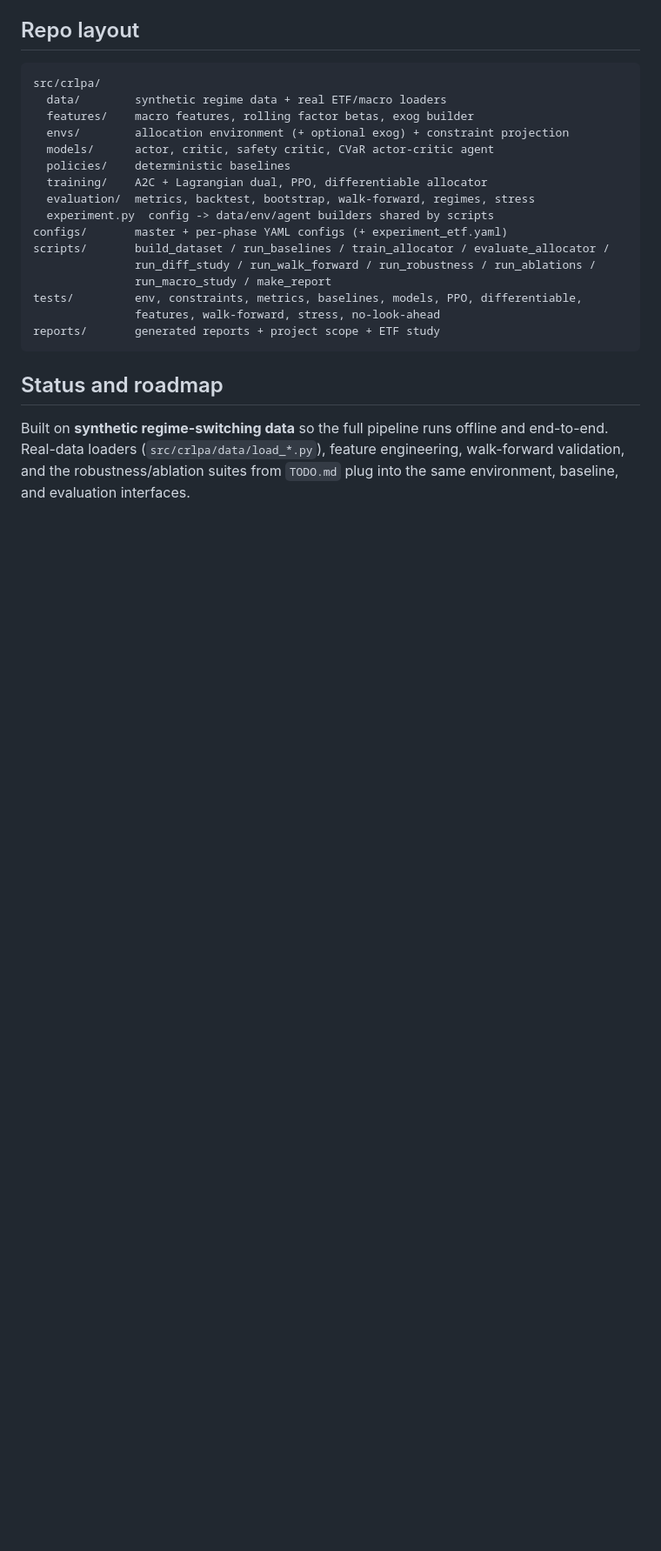
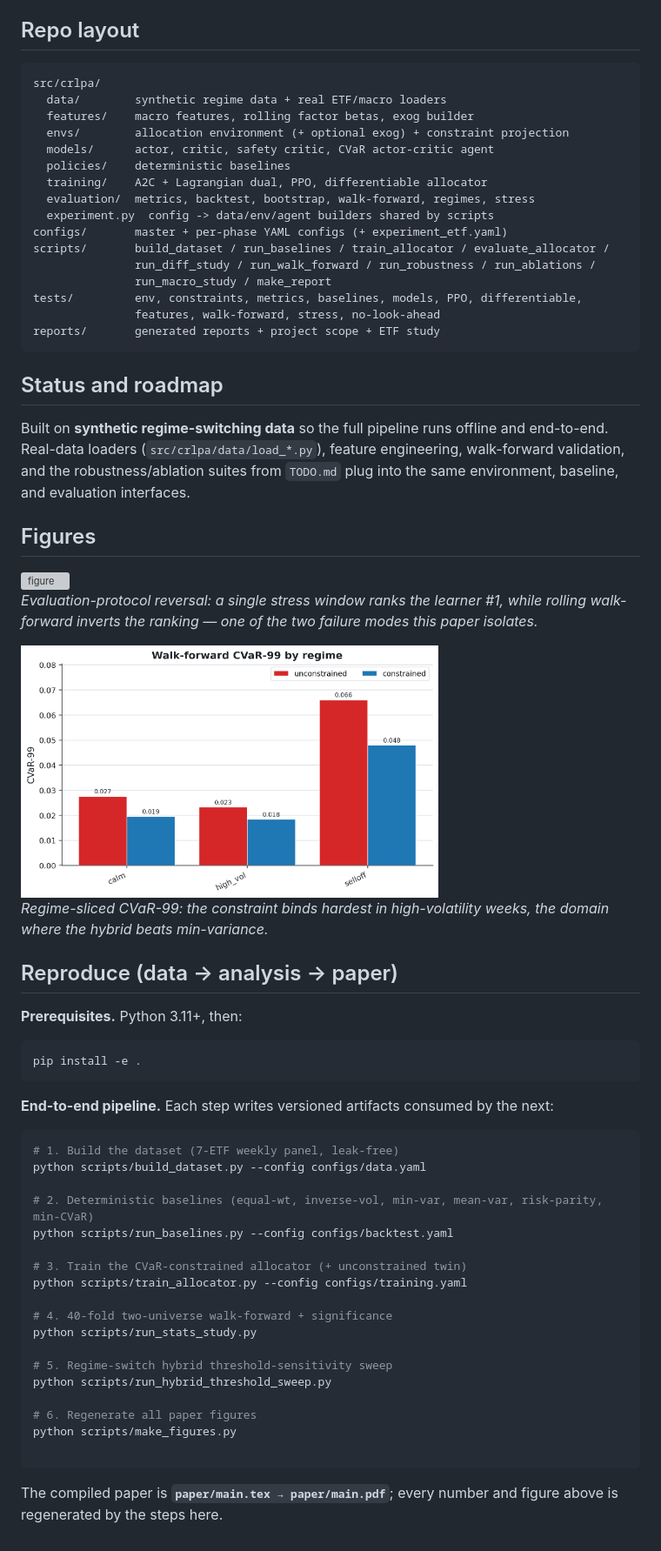
Before and after one commit to nl2992/ICAIF_cvar-rl-portfolio-allocator, a Markdown page: README.md, the part around one of its changes. Shown at 87% size. Drawn GitHub-style; blank space fills up the shorter version; grey boxes are pictures that could not be loaded.

Commit message:
docs: add hero/figure visuals and end-to-end reproduction guide to README

````diff
--- a/README.md
+++ b/README.md
@@ -127,3 +133,47 @@ Built on **synthetic regime-switching data** so the full pipeline runs offline a
 end-to-end. Real-data loaders (`src/crlpa/data/load_*.py`), feature engineering,
 walk-forward validation, and the robustness/ablation suites from `TODO.md` plug
 into the same environment, baseline, and evaluation interfaces.
+
+
+<!-- readme-enhanced -->
+## Figures
+
+<img src="paper/figures/eval_protocol_reversal.png" width="480" alt="figure"/>
+
+*Evaluation-protocol reversal: a single stress window ranks the learner #1, while rolling walk-forward inverts the ranking — one of the two failure modes this paper isolates.*
+
+<img src="paper/figures/regime_cvar99.png" width="480" alt="figure"/>
+
+*Regime-sliced CVaR-99: the constraint binds hardest in high-volatility weeks, the domain where the hybrid beats min-variance.*
+
+## Reproduce (data → analysis → paper)
+
+**Prerequisites.** Python 3.11+, then:
+```bash
+pip install -e .
+```
+
+**End-to-end pipeline.** Each step writes versioned artifacts consumed by the next:
+
+```bash
+# 1. Build the dataset (7-ETF weekly panel, leak-free)
+python scripts/build_dataset.py --config configs/data.yaml
+
+# 2. Deterministic baselines (equal-wt, inverse-vol, min-var, mean-var, risk-parity, min-CVaR)
+python scripts/run_baselines.py --config configs/backtest.yaml
+
+# 3. Train the CVaR-constrained allocator (+ unconstrained twin)
+python scripts/train_allocator.py --config configs/training.yaml
+
+# 4. 40-fold two-universe walk-forward + significance
+python scripts/run_stats_study.py
+
+# 5. Regime-switch hybrid threshold-sensitivity sweep
+python scripts/run_hybrid_threshold_sweep.py
+
+# 6. Regenerate all paper figures
+python scripts/make_figures.py
+
+```
+
+The compiled paper is **`paper/main.tex → paper/main.pdf`**; every number and figure above is regenerated by the steps here.
````
Also changed, not shown: other parts of README.md (+6 -0 lines).
